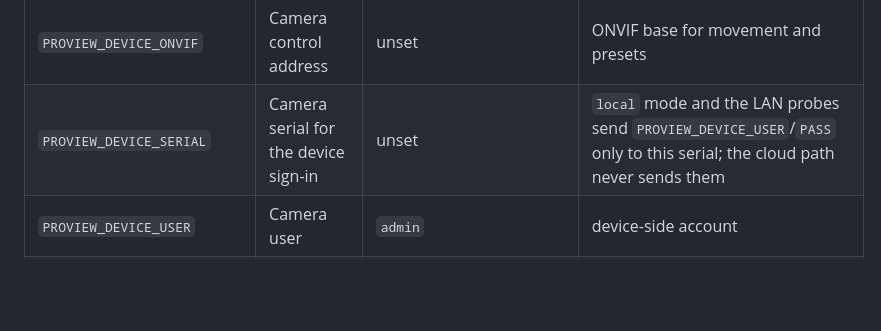
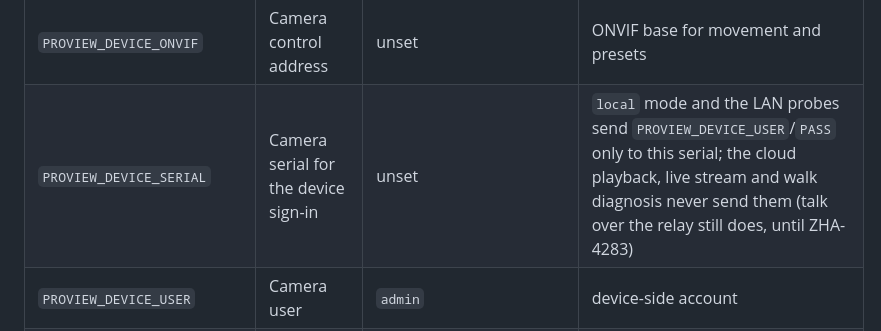
Before and after one commit to tickernelz/proview-cctv-web, a Markdown page: README.md, the part around the change. Rendered like a GitHub page; blank space fills up the shorter version.

```diff
--- a/README.md
+++ b/README.md
@@ -174,7 +174,7 @@ unattended installs and wins over the file until the key is cleared in the view.
 | `PROVIEW_DEVICE_HOST` | Camera address | unset | `host:port` for DVRIP (probe, settings, snapshots) |
 | `PROVIEW_DEVICE_RTSP` | Camera video address | unset | `host:port` for RTSP; what `local` mode streams |
 | `PROVIEW_DEVICE_ONVIF` | Camera control address | unset | ONVIF base for movement and presets |
-| `PROVIEW_DEVICE_SERIAL` | Camera serial for the device sign-in | unset | `local` mode and the LAN probes send `PROVIEW_DEVICE_USER`/`PASS` only to this serial; the cloud path never sends them |
+| `PROVIEW_DEVICE_SERIAL` | Camera serial for the device sign-in | unset | `local` mode and the LAN probes send `PROVIEW_DEVICE_USER`/`PASS` only to this serial; the cloud playback, live stream and walk diagnosis never send them (talk over the relay still does, until ZHA-4283) |
 | `PROVIEW_DEVICE_USER` | Camera user | `admin` | device-side account |
 | `PROVIEW_DEVICE_PASS` | Camera password | empty | device-side password, secret |
 | `PROVIEW_SESSION_TTL` | Sign-in lifetime | `3600` | browser session lifetime, seconds |
```
Also changed, not shown: docs/protocol.md (+5 -2 lines), docs/providers.md (+3 -1 lines).
